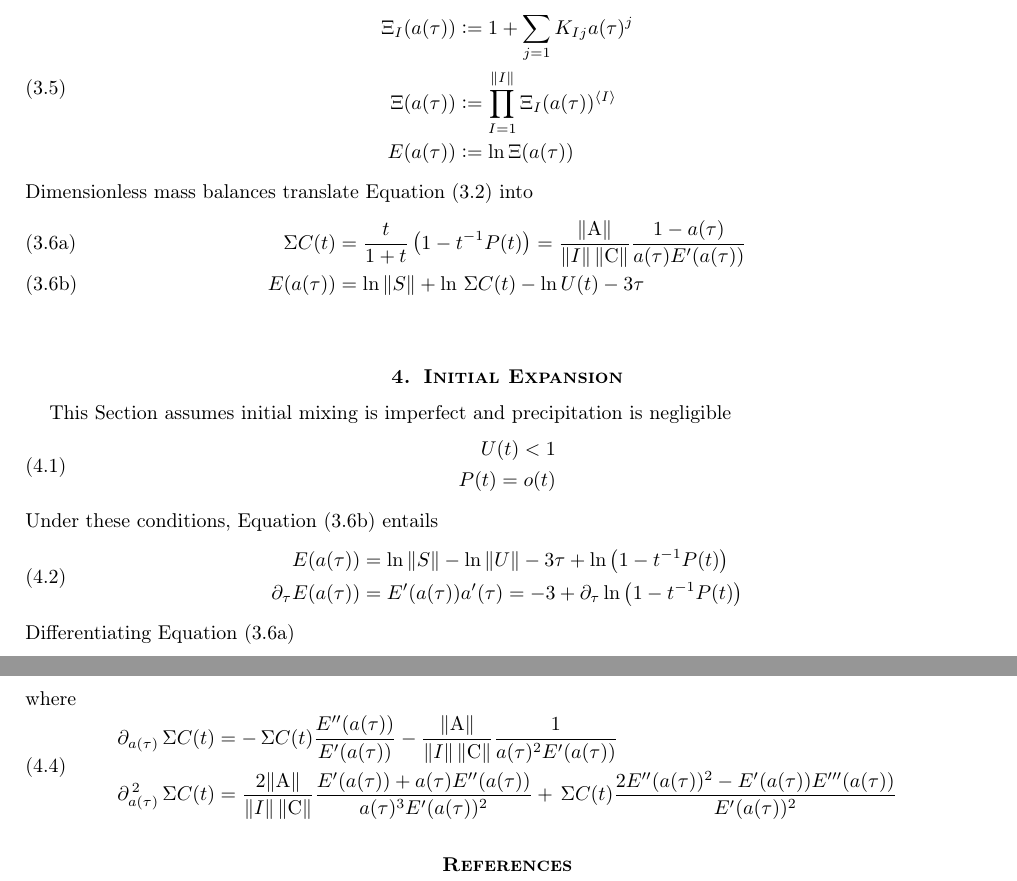
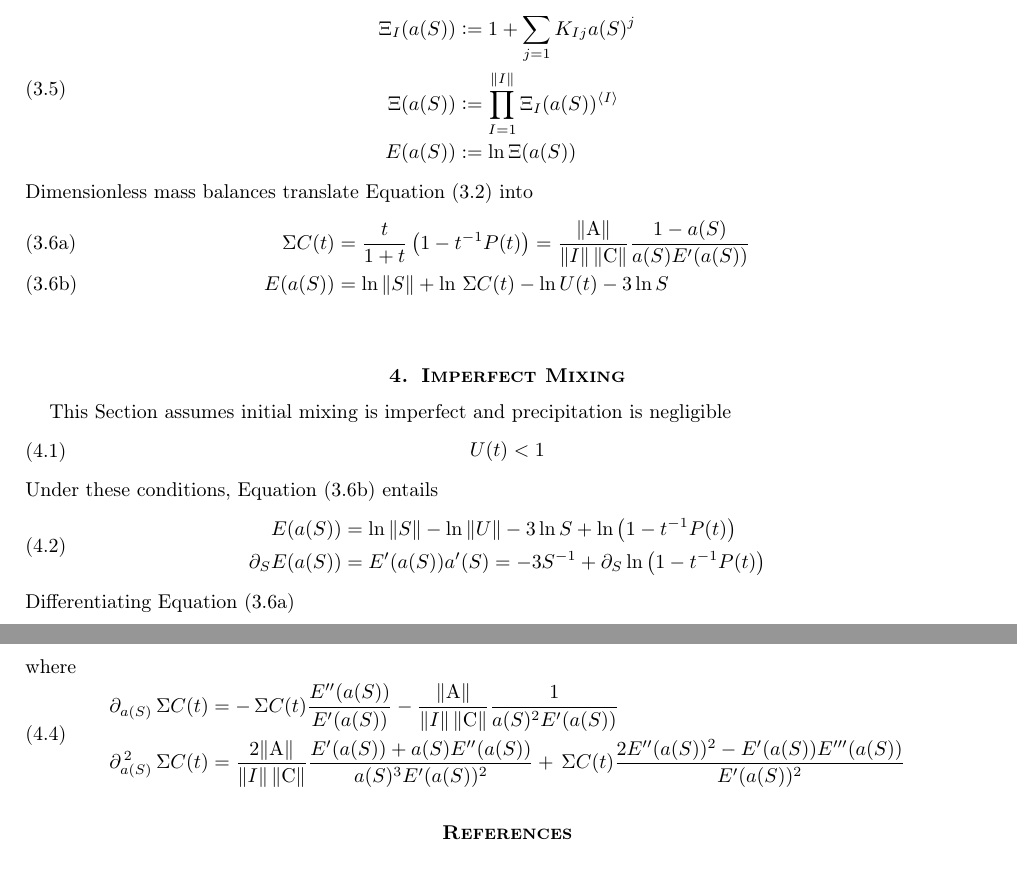
Before and after one commit to miltonra/times-change, a LaTeX document (production.tex): two parts of pages 3 and 4 of 4, joined at a grey line, cut so that both start at the same text. Compiled offline with pdfLaTeX.

Commit message:
Changing S to s

```diff
--- a/production.tex
+++ b/production.tex
@@ -137,38 +137,35 @@
     The utility of this surprising choice is revealed through the dimensionless polynomials
     \begin{equation}\label{def:Sat:Xi}
         \begin{aligned}
-            \Xi_{I}(a(\tau)) &\deq 1 + \sum_{j=1} K_{Ij} a(\tau)^{j} \\
-            \Xi(a(\tau)) &\deq \prod_{I=1}^{\norm{I}} \Xi_{I}(a(\tau))^{\stc{I}} \\
-            E(a(\tau)) &\deq \ln \Xi(a(\tau))
+            \Xi_{I}(a(S)) &\deq 1 + \sum_{j=1} K_{Ij} a(S)^{j} \\
+            \Xi(a(S)) &\deq \prod_{I=1}^{\norm{I}} \Xi_{I}(a(S))^{\stc{I}} \\
+            E(a(S)) &\deq \ln \Xi(a(S))
         \end{aligned}
     \end{equation}
     Dimensionless mass balances translate \Cref{eq:Sat:MBD} into
     \begin{subequations}\label{eq:Sat:MB}
         \begin{align}
             \tot{C(t)} &= \frac{t}{1+t} \left(1-t^{-1}P(t)\right)
-                = \frac{\dn{\norm{A}}}{\norm{I}\dn{\norm{C}}} \frac{1-a(\tau)}{a(\tau)E^{\prime}(a(\tau))} \label{eq:Sat:MBa} \\
-            E(a(\tau)) &= \ln \norm{S} + \ln \tot{C}(t) - \ln U(t) - 3\tau \label{eq:Sat:MBb}
+                = \frac{\dn{\norm{A}}}{\norm{I}\dn{\norm{C}}} \frac{1-a(S)}{a(S)E^{\prime}(a(S))} \label{eq:Sat:MBa} \\
+            E(a(S)) &= \ln \norm{S} + \ln \tot{C}(t) - \ln U(t) - 3\ln S \label{eq:Sat:MBb}
         \end{align}
     \end{subequations}
 
 
-\section{Initial Expansion}\label{sec:Exp}
+\section{Imperfect Mixing}\label{sec:Exp}
     This Section assumes initial mixing is imperfect and precipitation is negligible
     \begin{equation}\label{eq:Sat:Xi}
         \begin{aligned}
             U(t) < 1 \\
-            P(t) = o(t)
         \end{aligned}
     \end{equation}
     Under these conditions, \Cref{eq:Sat:MBb} entails
     \begin{equation}\label{eq:Exp:0b}
         \begin{aligned}
-            E(a(\tau)) &= \ln \norm{S} - \ln \norm{U} - 3\tau  + \ln \left(1-t^{-1}P(t)\right)\\
-            \partial_{\tau} E(a(\tau)) &= E^{\prime}(a(\tau)) a^{\prime}(\tau) = -3 + \partial_{\tau} \ln \left(1-t^{-1}P(t)\right)
+            E(a(S)) &= \ln \norm{S} - \ln \norm{U} - 3\ln S + \ln \left(1-t^{-1}P(t)\right)\\
+            \partial_{S} E(a(S)) &= E^{\prime}(a(S)) a^{\prime}(S) = -3 S^{-1} + \partial_{S} \ln \left(1-t^{-1}P(t)\right)
         \end{aligned}
     \end{equation}
     Differentiating \Cref{eq:Sat:MBa}
     \begin{equation}\label{eq:Exp:0a}
         \begin{aligned}
-            \partial_{\tau}\tot{C}(t) &=
-                \left(1-t^{-1}P(t)\right) \left(\frac{\partial_{\tau}t}{(1+t)^{2}} + \left(\frac{t}{1+t}\right) \partial_{\tau} \ln \left(1-t^{-1}P(t)\right) \right) \\
@@ -181,0 +173 @@
+                \left(1-t^{-1}P(t)\right) \left(\frac{\partial_{S}t}{(1+t)^{2}} + \left(\frac{t}{1+t}\right) \partial_{S} \ln \left(1-t^{-1}P(t)\right) \right) \\
@@ -184,10 +183,10 @@
     where
     \begin{equation}\label{eq:Exp:0a}
         \begin{aligned}
-            \partial_{a(\tau)}\tot{C}(t) &= -\tot{C}(t) \frac{E^{\prime\prime}(a(\tau))}{E^{\prime}(a(\tau))} - \frac{\dn{\norm{A}}}{\norm{I}\dn{\norm{C}}} \frac{1}{a(\tau)^{2}E^{\prime}(a(\tau))}\\
-            \partial_{a(\tau)}^{\,2}\tot{C}(t)
-            &= \frac{2\dn{\norm{A}}}{\norm{I}\dn{\norm{C}}}\frac{E^{\prime}(a(\tau)) + a(\tau) E^{\prime\prime}(a(\tau))}
-            {a(\tau)^{3}E^{\prime}(a(\tau))^{2}} + \tot{C}(t) \frac{2 E^{\prime\prime}(a(\tau))^{2} - E^{\prime}(a(\tau)) E^{\prime\prime\prime}(a(\tau))}{E^{\prime}(a(\tau))^2}
+            \partial_{a(S)}\tot{C}(t) &= -\tot{C}(t) \frac{E^{\prime\prime}(a(S))}{E^{\prime}(a(S))} - \frac{\dn{\norm{A}}}{\norm{I}\dn{\norm{C}}} \frac{1}{a(S)^{2}E^{\prime}(a(S))}\\
+            \partial_{a(S)}^{\,2}\tot{C}(t)
+            &= \frac{2\dn{\norm{A}}}{\norm{I}\dn{\norm{C}}}\frac{E^{\prime}(a(S)) + a(S) E^{\prime\prime}(a(S))}
+            {a(S)^{3}E^{\prime}(a(S))^{2}} + \tot{C}(t) \frac{2 E^{\prime\prime}(a(S))^{2} - E^{\prime}(a(S)) E^{\prime\prime\prime}(a(S))}{E^{\prime}(a(S))^2}
         \end{aligned}
     \end{equation}
 
```
Also changed, not shown: pbe.tex (+10 -9 lines), pbe.pdf, production.pdf, production.tex (25 more changed lines).
